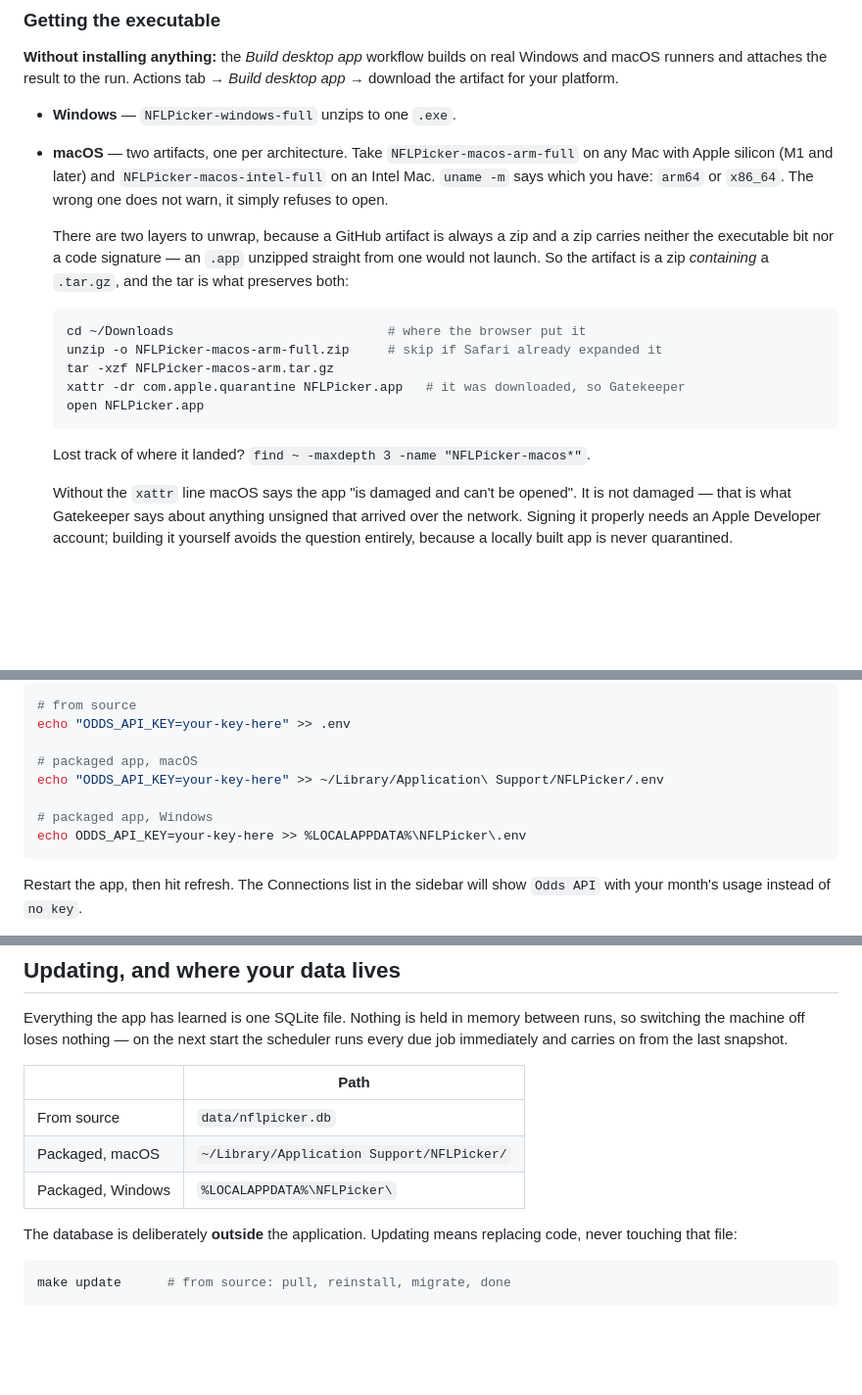
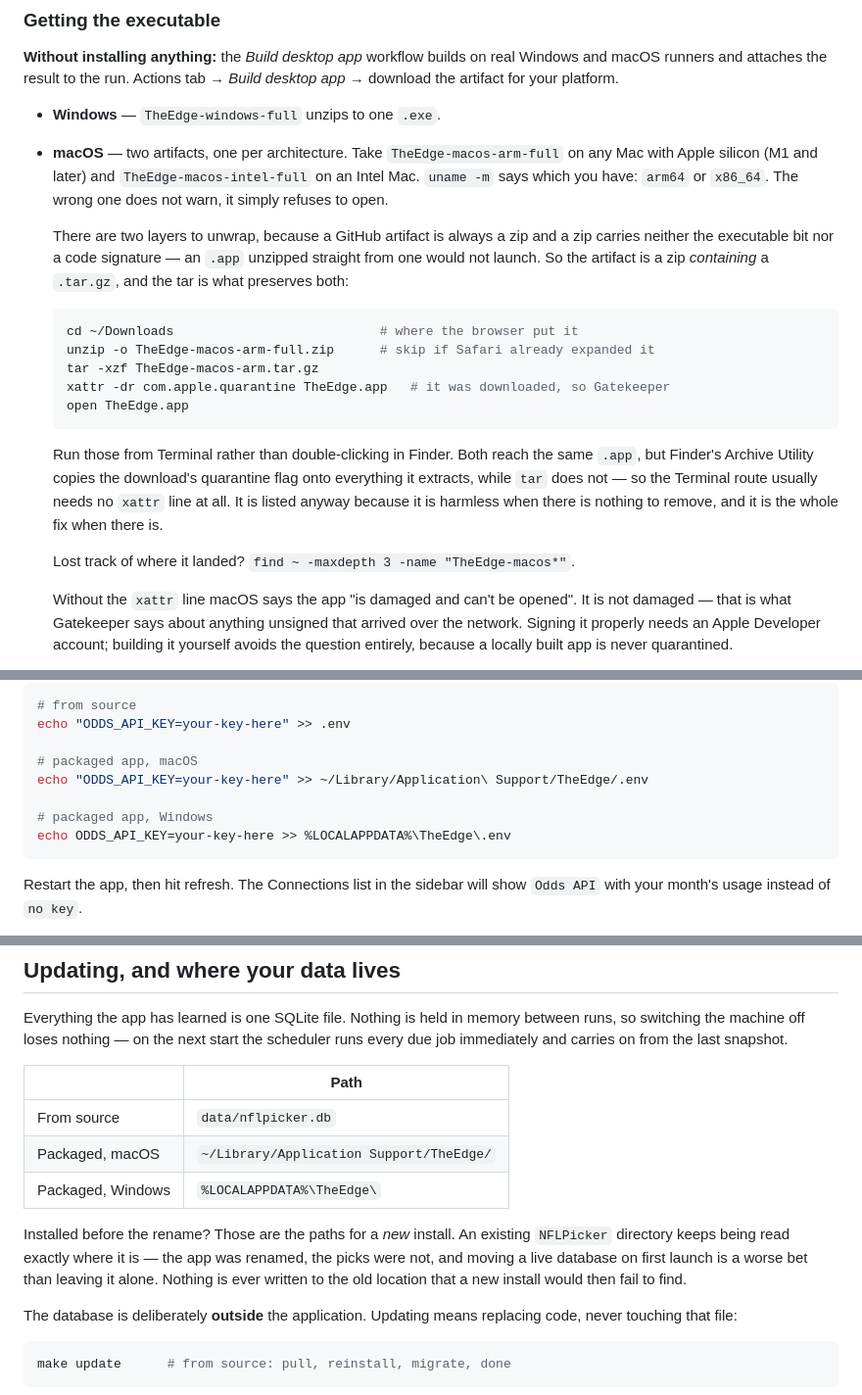
Before and after one commit to Ljbutton/Private, a Markdown page: README.md, 3 parts joined by grey strips. Shown at 98% size. Rendered like a GitHub page; blank space fills up the shorter version.

Commit message:
Make the install instructions match the app that ships
The README still told people to download NFLPicker-macos-arm-full and run
`open NFLPicker.app`. Neither exists -- the artifacts and the bundle have
been TheEdge for several commits, so anyone following the macOS section
would have found nothing under the names it gave. Same for the two
settings paths and the data-directory table.

Adds the thing the section was missing anyway: extract the tarball from
Terminal rather than Finder. Archive Utility copies the download's
quarantine flag onto everything it extracts and `tar` does not, so the
Terminal route usually skips the Gatekeeper problem entirely instead of
fixing it after the fact.

Also records that an existing NFLPicker data directory is read where it
stands, so an upgrade from before the rename does not look like data loss.

Co-Authored-By: Claude Opus 5 <noreply@anthropic.com>
Claude-Session: https://claude.ai/code/session_01BXun6Q4ntUSrgq3vSfRAGY

````diff
--- a/README.md
+++ b/README.md
@@ -483,10 +483,10 @@ than failing.
 Windows and macOS runners and attaches the result to the run. Actions tab →
 *Build desktop app* → download the artifact for your platform.
 
-- **Windows** — `NFLPicker-windows-full` unzips to one `.exe`.
+- **Windows** — `TheEdge-windows-full` unzips to one `.exe`.
 - **macOS** — two artifacts, one per architecture. Take
-  `NFLPicker-macos-arm-full` on any Mac with Apple silicon (M1 and later) and
-  `NFLPicker-macos-intel-full` on an Intel Mac. `uname -m` says which you have:
+  `TheEdge-macos-arm-full` on any Mac with Apple silicon (M1 and later) and
+  `TheEdge-macos-intel-full` on an Intel Mac. `uname -m` says which you have:
   `arm64` or `x86_64`. The wrong one does not warn, it simply refuses to open.
 
   There are two layers to unwrap, because a GitHub artifact is always a zip and
@@ -495,14 +495,21 @@ Windows and macOS runners and attaches the result to the run. Actions tab →
   *containing* a `.tar.gz`, and the tar is what preserves both:
 
   ```bash
-  cd ~/Downloads                            # where the browser put it
-  unzip -o NFLPicker-macos-arm-full.zip     # skip if Safari already expanded it
-  tar -xzf NFLPicker-macos-arm.tar.gz
-  xattr -dr com.apple.quarantine NFLPicker.app   # it was downloaded, so Gatekeeper
-  open NFLPicker.app
+  cd ~/Downloads                           # where the browser put it
+  unzip -o TheEdge-macos-arm-full.zip      # skip if Safari already expanded it
+  tar -xzf TheEdge-macos-arm.tar.gz
+  xattr -dr com.apple.quarantine TheEdge.app   # it was downloaded, so Gatekeeper
+  open TheEdge.app
   ```
 
-  Lost track of where it landed? `find ~ -maxdepth 3 -name "NFLPicker-macos*"`.
+  Run those from Terminal rather than double-clicking in Finder. Both reach the
+  same `.app`, but Finder's Archive Utility copies the download's quarantine
+  flag onto everything it extracts, while `tar` does not — so the Terminal
+  route usually needs no `xattr` line at all. It is listed anyway because it is
+  harmless when there is nothing to remove, and it is the whole fix when there
+  is.
+
+  Lost track of where it landed? `find ~ -maxdepth 3 -name "TheEdge-macos*"`.
 
   Without the `xattr` line macOS says the app "is damaged and can't be opened".
   It is not damaged — that is what Gatekeeper says about anything unsigned that
@@ -1037,10 +1044,10 @@ Get a key at [the-odds-api.com](https://the-odds-api.com/), then:
 echo "ODDS_API_KEY=your-key-here" >> .env
 
 # packaged app, macOS
-echo "ODDS_API_KEY=your-key-here" >> ~/Library/Application\ Support/NFLPicker/.env
+echo "ODDS_API_KEY=your-key-here" >> ~/Library/Application\ Support/TheEdge/.env
 
 # packaged app, Windows
-echo ODDS_API_KEY=your-key-here >> %LOCALAPPDATA%\NFLPicker\.env
+echo ODDS_API_KEY=your-key-here >> %LOCALAPPDATA%\TheEdge\.env
 ```
 
 Restart the app, then hit refresh. The Connections list in the sidebar will show
@@ -1097,8 +1104,14 @@ scheduler runs every due job immediately and carries on from the last snapshot.
 | | Path |
 |---|---|
 | From source | `data/nflpicker.db` |
-| Packaged, macOS | `~/Library/Application Support/NFLPicker/` |
-| Packaged, Windows | `%LOCALAPPDATA%\NFLPicker\` |
+| Packaged, macOS | `~/Library/Application Support/TheEdge/` |
+| Packaged, Windows | `%LOCALAPPDATA%\TheEdge\` |
+
+Installed before the rename? Those are the paths for a *new* install. An
+existing `NFLPicker` directory keeps being read exactly where it is — the app
+was renamed, the picks were not, and moving a live database on first launch is
+a worse bet than leaving it alone. Nothing is ever written to the old location
+that a new install would then fail to find.
 
 The database is deliberately **outside** the application. Updating means
 replacing code, never touching that file:
````
